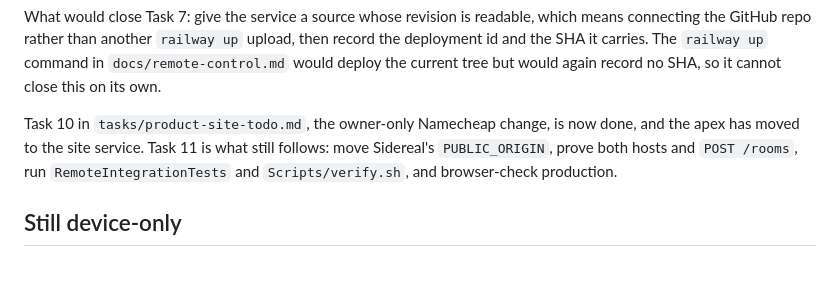
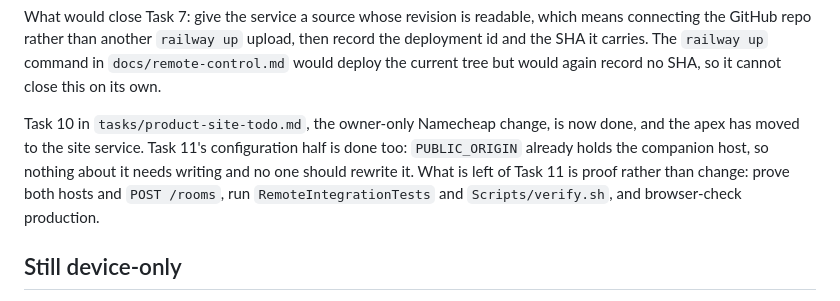
Before and after one commit to gl11tchy/sigil, a Markdown page: tasks/verify.md, the part around the change. GitHub-like rendering; blank space fills up the shorter version.

Commit message:
docs: stop Task 11 from asking for an origin move that is done
One fix from review, on an inconsistency this branch introduced. The change
recorded PUBLIC_ORIGIN as confirmed in three places but left two descriptions of
the remaining work still instructing the next agent to move it: the Task 11
summary in tasks/verify.md and Task 11's own Description.

An agent following either would have rewritten production configuration that is
already correct, for no reason. Both now say the configuration half is done and
name what is actually left, which is live proof rather than any change.

A sweep of tasks/ and docs/ finds no other instruction to move or set the
variable.

Co-Authored-By: Claude Opus 5 (1M context) <noreply@anthropic.com>
Claude-Session: https://claude.ai/code/session_0151wcSSwb8oMepnNK7AinE8

```diff
--- a/tasks/verify.md
+++ b/tasks/verify.md
@@ -114,8 +114,10 @@ then record the deployment id and the SHA it carries. The `railway up` command i
 SHA, so it cannot close this on its own.
 
 Task 10 in `tasks/product-site-todo.md`, the owner-only Namecheap change, is now
-done, and the apex has moved to the site service. Task 11 is what still follows:
-move Sidereal's `PUBLIC_ORIGIN`, prove both hosts and `POST /rooms`, run
+done, and the apex has moved to the site service. Task 11's configuration half is
+done too: `PUBLIC_ORIGIN` already holds the companion host, so nothing about it
+needs writing and no one should rewrite it. What is left of Task 11 is proof
+rather than change: prove both hosts and `POST /rooms`, run
 `RemoteIntegrationTests` and `Scripts/verify.sh`, and browser-check production.
 
 ## Still device-only
```
Also changed, not shown: tasks/product-site-todo.md (+1 -1 lines).
